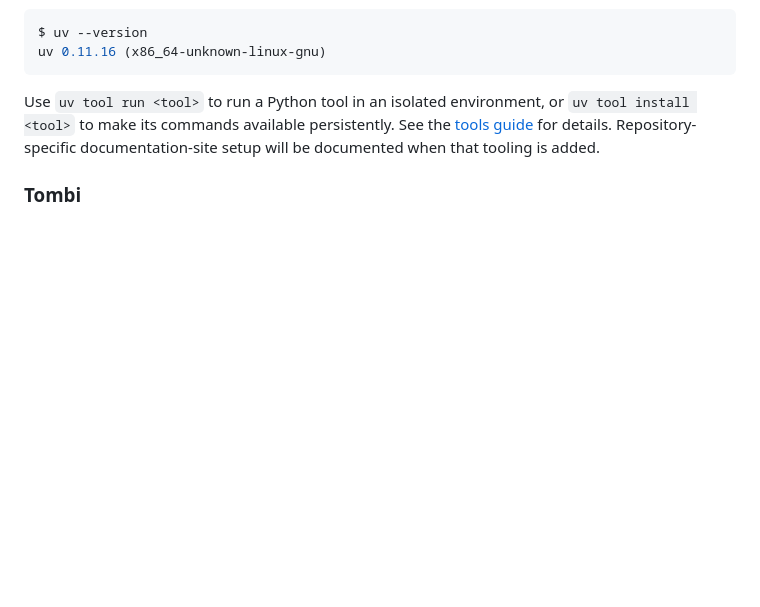
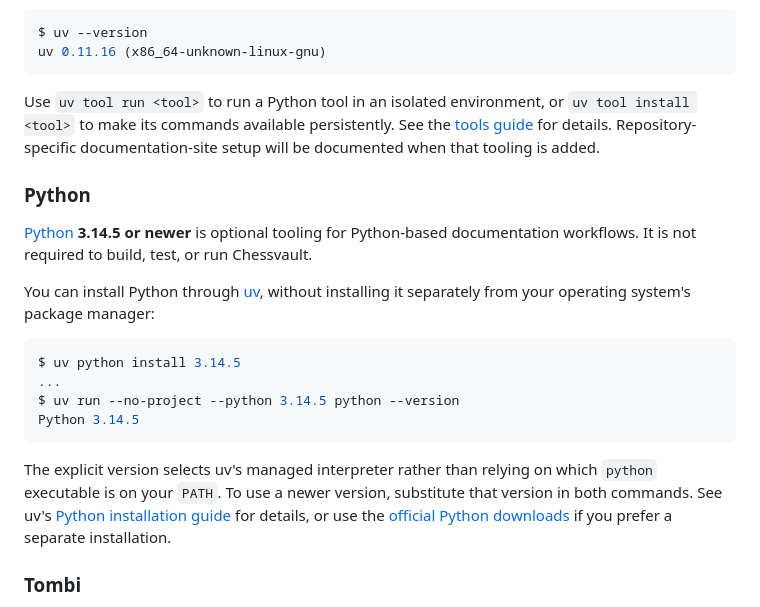
Before and after one commit to chessvaultdotapp/chessvault, a Markdown page: docs/development/getting-started.md, the part around the change. GitHub-like rendering; blank space fills up the shorter version.

Commit message:
[docs] Document optional Python installation through uv

````diff
--- a/docs/development/getting-started.md
+++ b/docs/development/getting-started.md
@@ -169,6 +169,29 @@ Use `uv tool run <tool>` to run a Python tool in an isolated environment, or
 [tools guide](https://docs.astral.sh/uv/guides/tools/) for details. Repository-specific
 documentation-site setup will be documented when that tooling is added.
 
+### Python
+
+[Python](https://www.python.org/) **3.14.5 or newer** is optional tooling for
+Python-based documentation workflows. It is not required to build, test, or run
+Chessvault.
+
+You can install Python through [uv](#uv), without installing it separately from
+your operating system's package manager:
+
+```console
+$ uv python install 3.14.5
+...
+$ uv run --no-project --python 3.14.5 python --version
+Python 3.14.5
+```
+
+The explicit version selects uv's managed interpreter rather than relying on
+which `python` executable is on your `PATH`. To use a newer version, substitute
+that version in both commands. See uv's
+[Python installation guide](https://docs.astral.sh/uv/guides/install-python/)
+for details, or use the [official Python downloads](https://www.python.org/downloads/)
+if you prefer a separate installation.
+
 ### Tombi
 
 [Tombi](https://tombi-toml.github.io/tombi/) provides a TOML language server (LSP),
````
